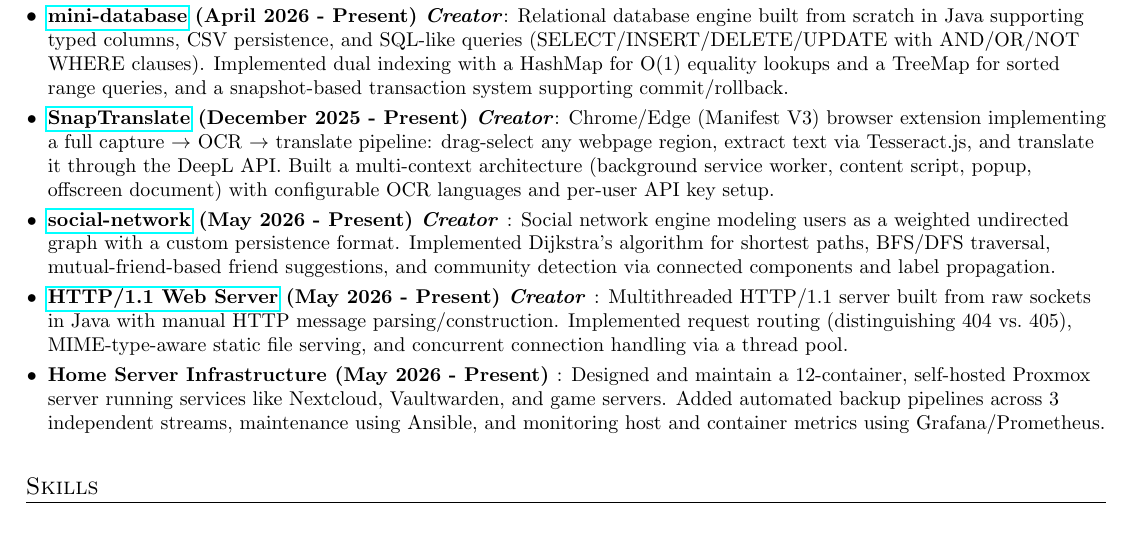
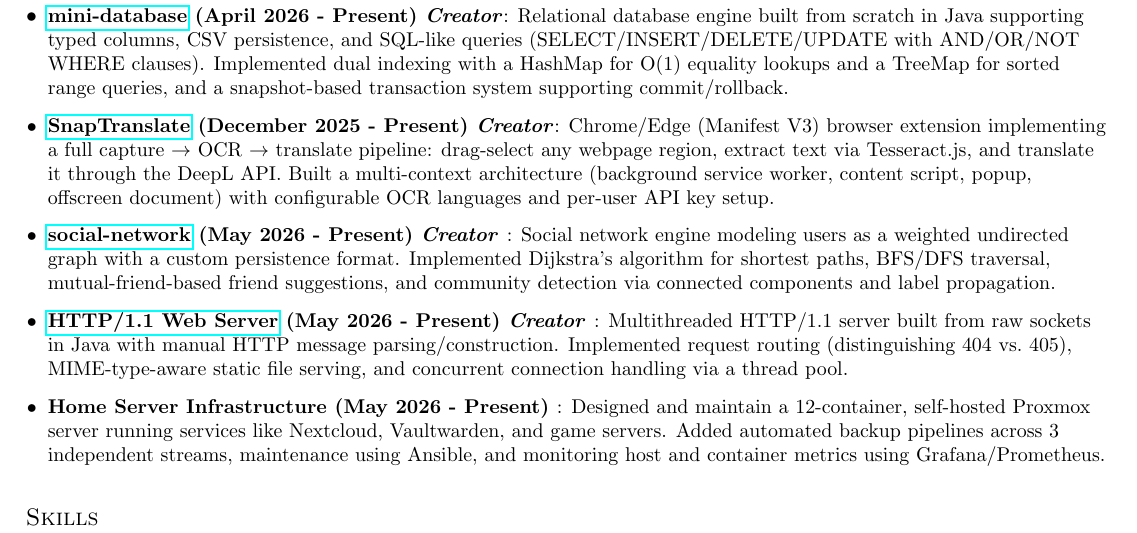
Before and after one commit to LukasAnell/resume, a LaTeX CV (resume.tex): part of the page, cut so that both start at the same text. Compiled offline with pdfLaTeX.

Commit message:
Update spacing in projects section

```diff
--- a/resume.tex
+++ b/resume.tex
@@ -115,12 +115,20 @@
 	\resumeSubHeadingListStart
 	\resumeSubItem{\href{https://github.com/LukasAnell/mini-database}{mini-database} (April 2026 - Present) \textit{Creator}}
 	{Relational database engine built from scratch in Java supporting typed columns, CSV persistence, and SQL-like queries (SELECT/INSERT/DELETE/UPDATE with AND/OR/NOT WHERE clauses). Implemented dual indexing with a HashMap for O(1) equality lookups and a TreeMap for sorted range queries, and a snapshot-based transaction system supporting commit/rollback.}
+
+	\vspace{4pt}
 	\resumeSubItem{\href{https://github.com/LukasAnell/SnapTranslate}{SnapTranslate} (December 2025 - Present) \textit{Creator}}
 	{Chrome/Edge (Manifest V3) browser extension implementing a full capture $\to$ OCR $\to$ translate pipeline: drag-select any webpage region, extract text via Tesseract.js, and translate it through the DeepL API. Built a multi-context architecture (background service worker, content script, popup, offscreen document) with configurable OCR languages and per-user API key setup.}
+
+	\vspace{4pt}
 	\resumeSubItem{\href{https://github.com/LukasAnell/social-network}{social-network} (May 2026 - Present) \textit{Creator} }
 	{Social network engine modeling users as a weighted undirected graph with a custom persistence format. Implemented Dijkstra's algorithm for shortest paths, BFS/DFS traversal, mutual-friend-based friend suggestions, and community detection via connected components and label propagation.}
+
+	\vspace{4pt}
 	\resumeSubItem{\href{https://github.com/LukasAnell/java-http-server}{HTTP/1.1 Web Server} (May 2026 - Present) \textit{Creator} }
 	{Multithreaded HTTP/1.1 server built from raw sockets in Java with manual HTTP message parsing/construction. Implemented request routing (distinguishing 404 vs.\ 405), MIME-type-aware static file serving, and concurrent connection handling via a thread pool.}
+
+	\vspace{4pt}
 	\resumeSubItem{{Home Server Infrastructure} (May 2026 - Present) }
 	{Designed and maintain a 12-container, self-hosted Proxmox server running services like Nextcloud, Vaultwarden, and game servers. Added automated backup pipelines across 3 independent streams, maintenance using Ansible, and monitoring host and container metrics using Grafana/Prometheus.}
 	\resumeSubHeadingListEnd
```
